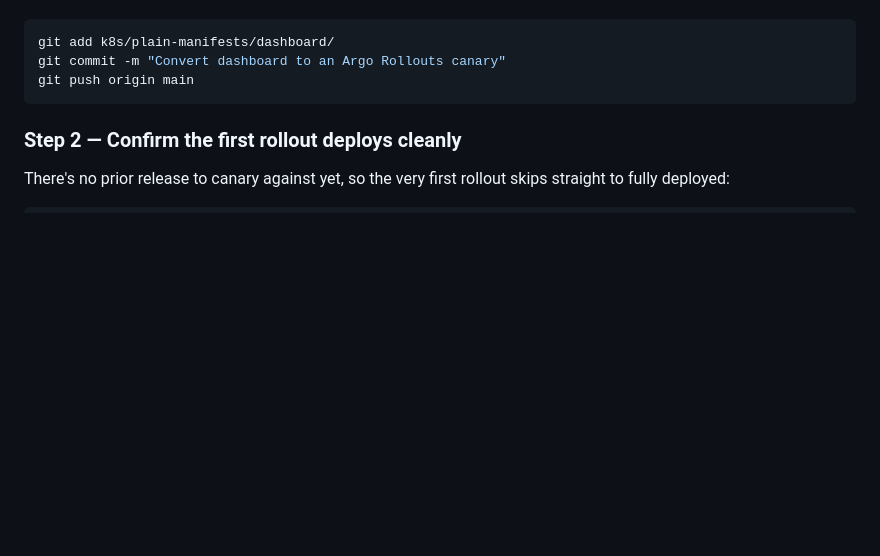
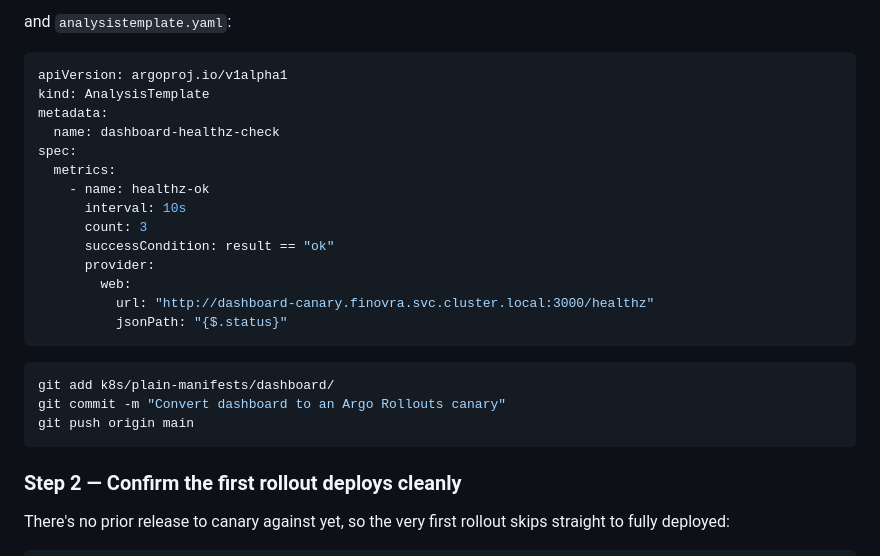
Before and after one commit to finovra-app/webapp, a Markdown page: docs/module-06-progressive-delivery-with-argo-rollouts.md, the part around one of its changes. GitHub-like rendering; blank space fills up the shorter version.

````diff
--- a/docs/module-06-progressive-delivery-with-argo-rollouts.md
+++ b/docs/module-06-progressive-delivery-with-argo-rollouts.md
@@ -139,3 +225,21 @@ Replace `k8s/plain-manifests/dashboard/deployment.yaml`'s content: change `kind:
+and `analysistemplate.yaml`:
+
+```yaml
+apiVersion: argoproj.io/v1alpha1
+kind: AnalysisTemplate
+metadata:
+  name: dashboard-healthz-check
+spec:
+  metrics:
+    - name: healthz-ok
+      interval: 10s
+      count: 3
+      successCondition: result == "ok"
+      provider:
+        web:
+          url: "http://dashboard-canary.finovra.svc.cluster.local:3000/healthz"
+          jsonPath: "{$.status}"
+```
 
 ```bash
 git add k8s/plain-manifests/dashboard/
````
Also changed, not shown: other parts of docs/module-06-progressive-delivery-with-argo-rollouts.md (+87 -1 lines).
